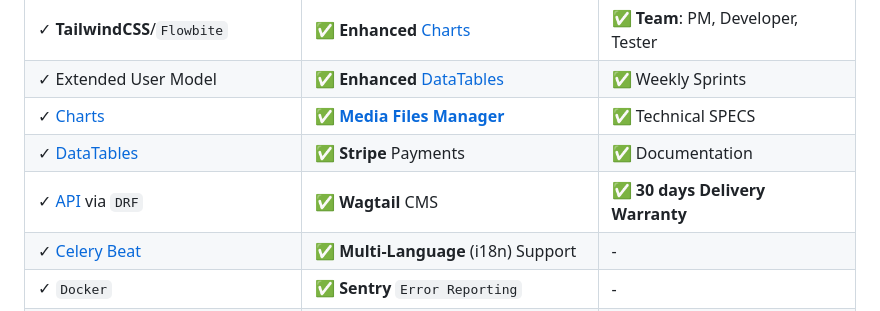
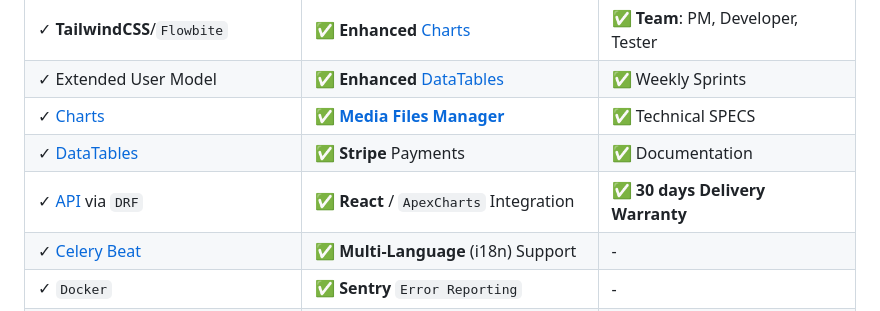
Before and after one commit to app-generator/rocket-django, a Markdown page: README.md, the part around the change. Rendered like a GitHub page.

```diff
--- a/README.md
+++ b/README.md
@@ -45,7 +45,7 @@
 | ✓ Extended User Model                                               | ✅ **Enhanced** [DataTables](https://rocket-django-pro.onrender.com/tables/)        | ✅ Weekly Sprints                   |
 | ✓ [Charts](https://rocket-django.onrender.com/charts/)              | ✅ **[Media Files Manager](https://rocket-django-pro.onrender.com/file-manager/)**  | ✅ Technical SPECS                  |
 | ✓ [DataTables](https://rocket-django.onrender.com/tables/)          | ✅ **Stripe** Payments                                                              | ✅ Documentation                    |
-| ✓ [API](https://rocket-django.onrender.com/api/product/) via `DRF`  | ✅ **Wagtail** CMS                                                                  | ✅ **30 days Delivery Warranty**    |
+| ✓ [API](https://rocket-django.onrender.com/api/product/) via `DRF`  | ✅ **React** / `ApexCharts` Integration                                             | ✅ **30 days Delivery Warranty**    |
 | ✓ [Celery Beat](https://rocket-django.onrender.com/tasks/)          | ✅ **Multi-Language** (i18n) Support                                                |  -                                   |
 | ✓ `Docker`                                                          | ✅ **Sentry** `Error Reporting`                                                     |  -                                   |
 | ✓ `CI/CD` Flow via Render                                           | ✅ **PRO Support** - [Email & Discord](https://appseed.us/support/)                 |  -                                   |
```
Also changed, not shown: CHANGELOG.md (+7 -0 lines).
